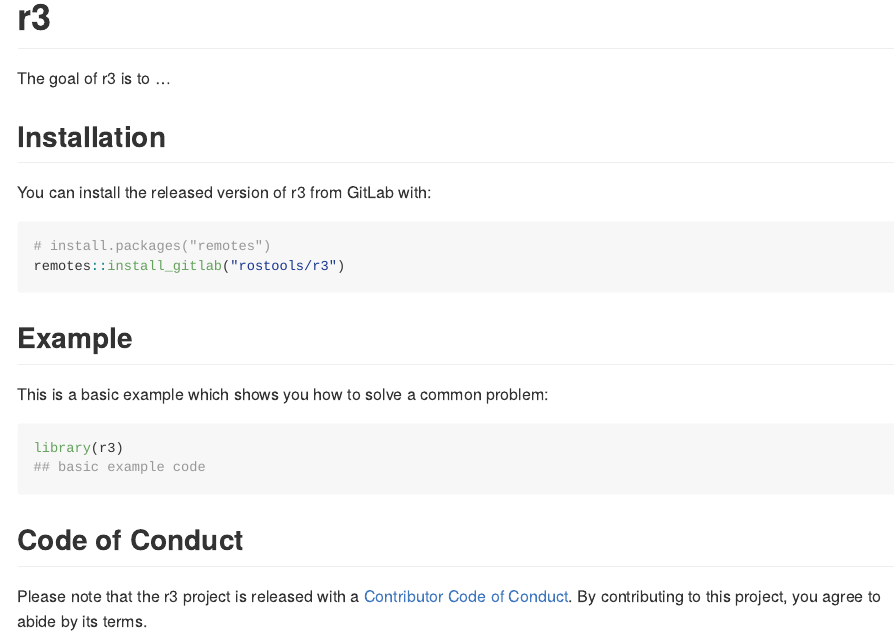
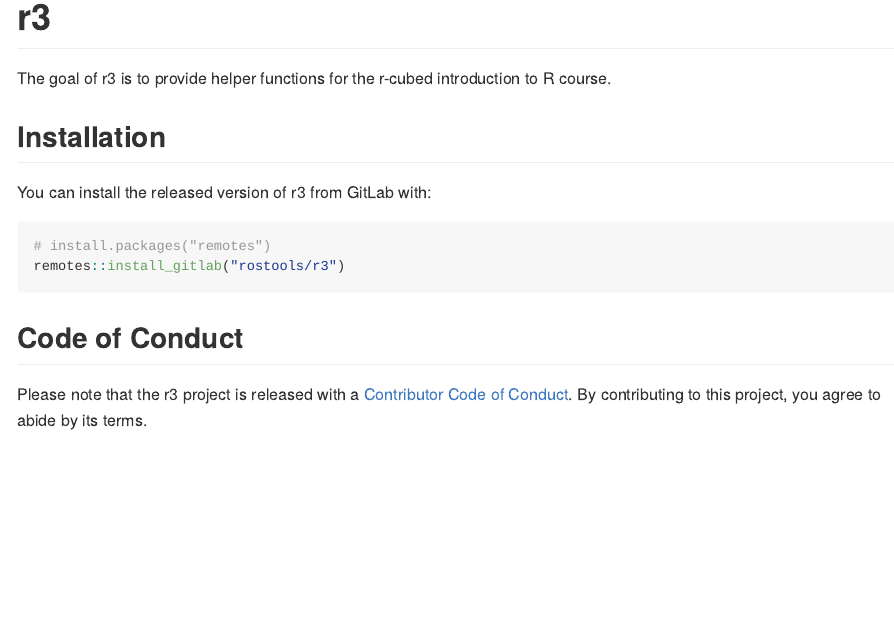
Before and after one commit to rostools/r3, an R Markdown document (README.Rmd): the page in a window 1100 px wide, from its top. The pictures show the output file README.md that the author committed with the source, drawn offline in the style of GitHub; badge pictures from the web are left out.

Commit message:
update readme

````diff
--- a/README.Rmd
+++ b/README.Rmd
@@ -19,7 +19,8 @@ knitr::opts_chunk$set(
 [![Lifecycle: experimental](https://img.shields.io/badge/lifecycle-experimental-orange.svg)](https://www.tidyverse.org/lifecycle/#experimental)
 <!-- badges: end -->
 
-The goal of r3 is to ...
+The goal of r3 is to provide helper functions for the r-cubed introduction to R
+course.
 
 ## Installation
 
@@ -30,15 +31,6 @@ You can install the released version of r3 from GitLab with:
 remotes::install_gitlab("rostools/r3")
 ```
 
-## Example
-
-This is a basic example which shows you how to solve a common problem:
-
-```{r example}
-library(r3)
-## basic example code
-```
-
 ## Code of Conduct
 
 Please note that the r3 project is released with a [Contributor Code of Conduct](https://contributor-covenant.org/version/1/0/0/CODE_OF_CONDUCT.html). By contributing to this project, you agree to abide by its terms.
````
Also changed, not shown: README.md.
